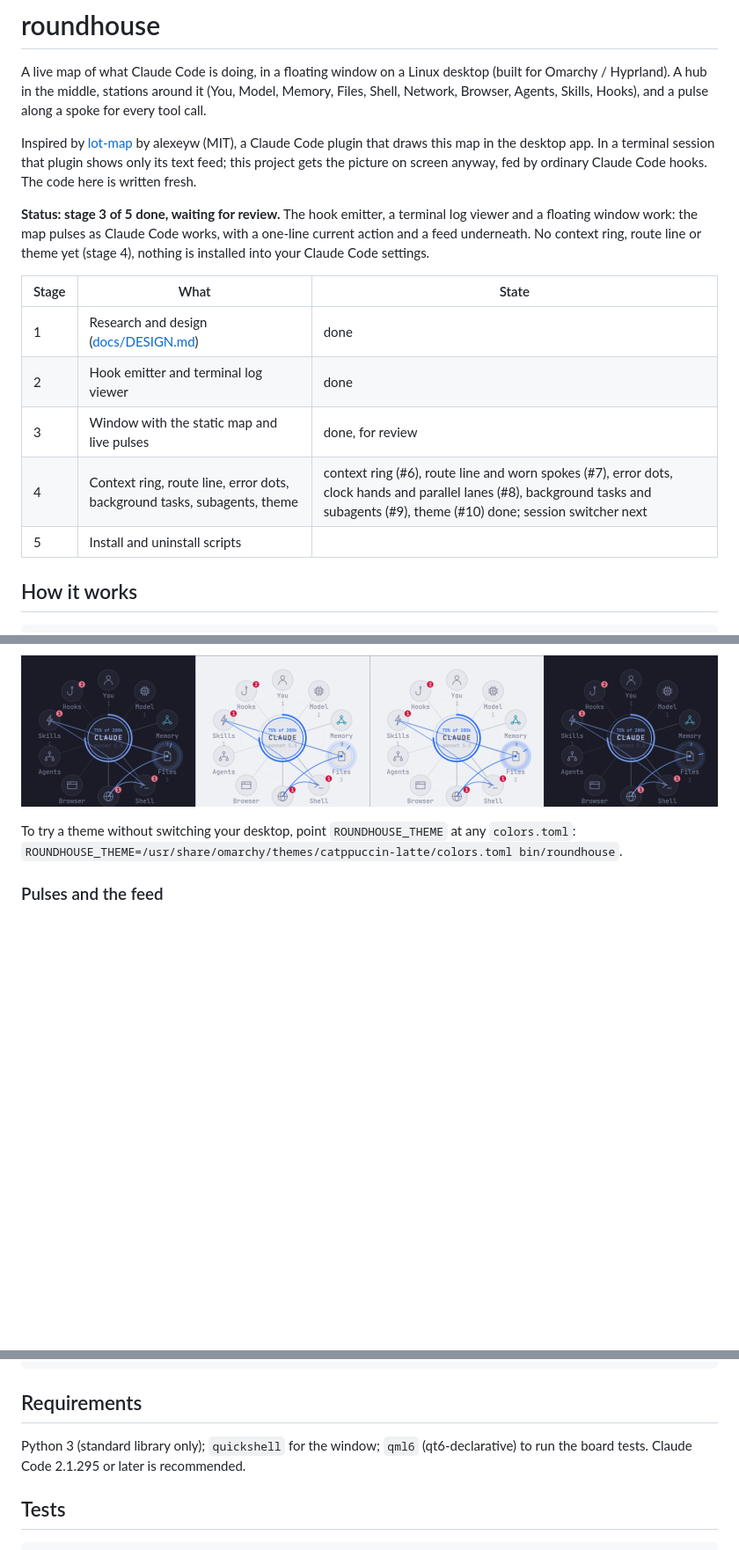
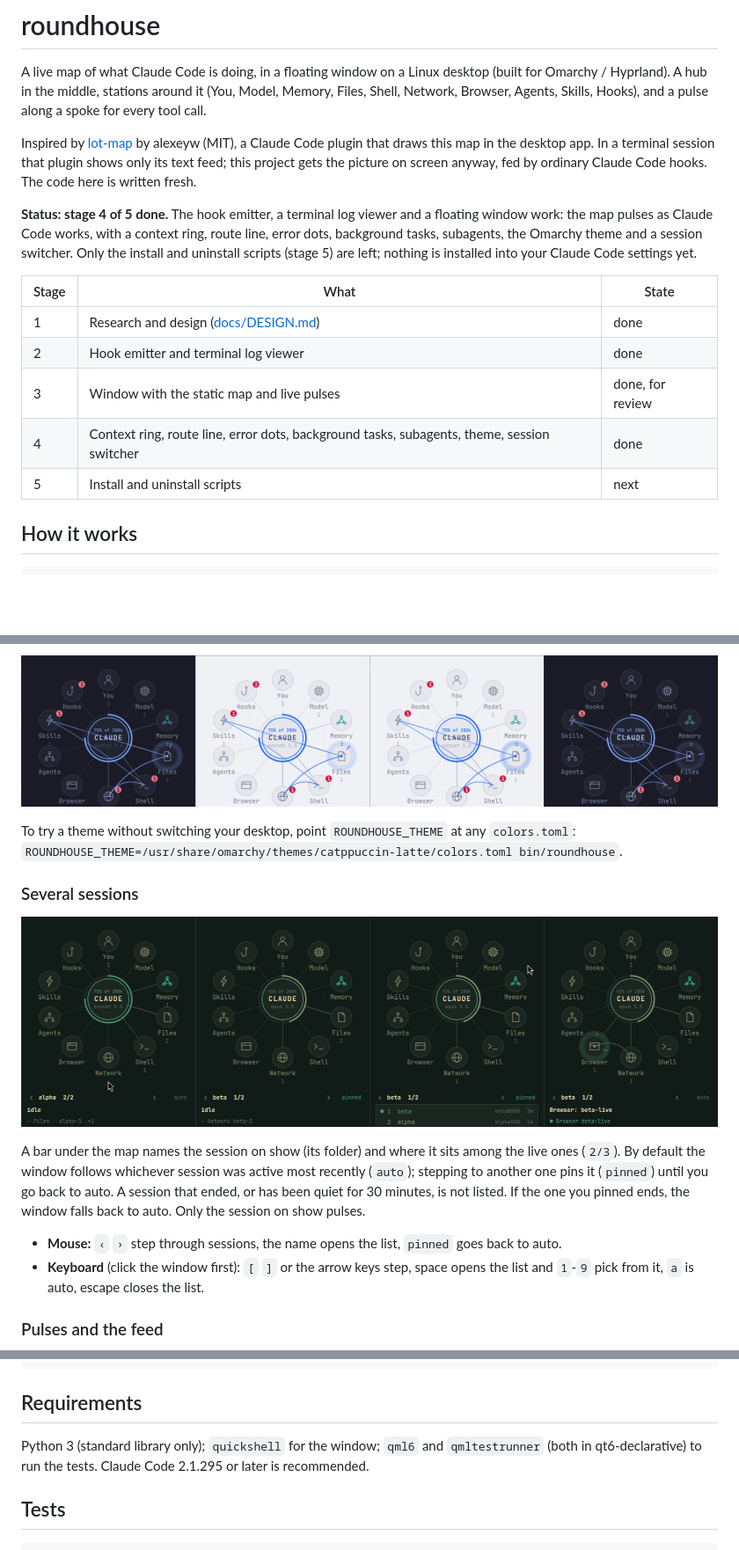
Before and after one commit to TaylorBurke/roundhouse, a Markdown page: README.md, 3 parts joined by grey strips. Shown at 88% size. Drawn GitHub-style; pictures changed too: docs/sessions.png (added); blank space fills up the shorter version.

```diff
--- a/README.md
+++ b/README.md
@@ -10,18 +10,18 @@ Code plugin that draws this map in the desktop app. In a terminal session that p
 shows only its text feed; this project gets the picture on screen anyway, fed by
 ordinary Claude Code hooks. The code here is written fresh.
 
-**Status: stage 3 of 5 done, waiting for review.** The hook emitter, a terminal log viewer and a
-floating window work: the map pulses as Claude Code works, with a one-line current action and
-a feed underneath. No context ring, route line or theme yet (stage 4), nothing is installed
-into your Claude Code settings.
+**Status: stage 4 of 5 done.** The hook emitter, a terminal log viewer and a floating window
+work: the map pulses as Claude Code works, with a context ring, route line, error dots,
+background tasks, subagents, the Omarchy theme and a session switcher. Only the install and
+uninstall scripts (stage 5) are left; nothing is installed into your Claude Code settings yet.
 
 | Stage | What | State |
 | --- | --- | --- |
 | 1 | Research and design ([docs/DESIGN.md](docs/DESIGN.md)) | done |
 | 2 | Hook emitter and terminal log viewer | done |
 | 3 | Window with the static map and live pulses | done, for review |
-| 4 | Context ring, route line, error dots, background tasks, subagents, theme | context ring (#6), route line and worn spokes (#7), error dots, clock hands and parallel lanes (#8), background tasks and subagents (#9), theme (#10) done; session switcher next |
-| 5 | Install and uninstall scripts | |
+| 4 | Context ring, route line, error dots, background tasks, subagents, theme, session switcher | done |
+| 5 | Install and uninstall scripts | next |
 
 ## How it works
 
@@ -191,6 +191,20 @@ hundred bytes). While the file is briefly missing mid-switch the current colours
 To try a theme without switching your desktop, point `ROUNDHOUSE_THEME` at any `colors.toml`:
 `ROUNDHOUSE_THEME=/usr/share/omarchy/themes/catppuccin-latte/colors.toml bin/roundhouse`.
 
+### Several sessions
+
+![auto on alpha, stepped to beta (pinned), the list, and auto following beta again](docs/sessions.png)
+
+A bar under the map names the session on show (its folder) and where it sits among the live
+ones (`2/3`). By default the window follows whichever session was active most recently
+(`auto`); stepping to another one pins it (`pinned`) until you go back to auto. A session
+that ended, or has been quiet for 30 minutes, is not listed. If the one you pinned ends, the
+window falls back to auto. Only the session on show pulses.
+
+- **Mouse:** `‹` `›` step through sessions, the name opens the list, `pinned` goes back to auto.
+- **Keyboard** (click the window first): `[` `]` or the arrow keys step, space opens the
+  list and `1`-`9` pick from it, `a` is auto, escape closes the list.
+
 ### Pulses and the feed
 
 ![a recorded session replayed into the window](docs/pulses.gif)
@@ -240,7 +254,7 @@ bin/lot-map-log -s 7c8862de  one session only
 
 ## Requirements
 
-Python 3 (standard library only); `quickshell` for the window; `qml6` (qt6-declarative) to run the board tests. Claude Code 2.1.295 or later is recommended.
+Python 3 (standard library only); `quickshell` for the window; `qml6` and `qmltestrunner` (both in qt6-declarative) to run the tests. Claude Code 2.1.295 or later is recommended.
 
 ## Tests
 
```
Also changed, not shown: 8 other files.
